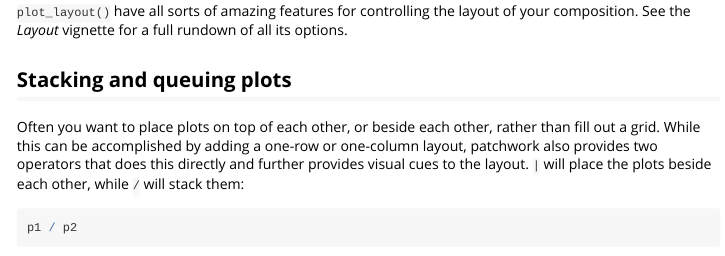
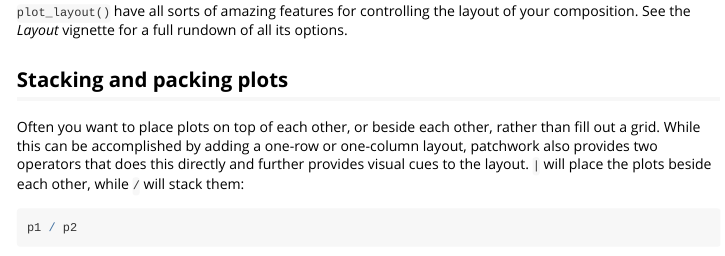
Before and after one commit to thomasp85/patchwork, an R Markdown document (vignettes/patchwork.Rmd): the page in a window 1100 px wide, from 2480 px down. Rendered offline with R 4.5, knitr and Pandoc, with nearby package versions.

Commit message:
pack instead of queue

```diff
--- a/vignettes/patchwork.Rmd
+++ b/vignettes/patchwork.Rmd
@@ -89,7 +89,7 @@ p1 + p2 + p3 + p4 + plot_layout(nrow = 3, byrow = FALSE)
 your composition. See the *Layout* vignette for a full rundown of all its
 options.
 
-## Stacking and queuing plots
+## Stacking and packing plots
 Often you want to place plots on top of each other, or beside each other, rather
 than fill out a grid. While this can be accomplished by adding a one-row or
 one-column layout, patchwork also provides two operators that does this directly
```
